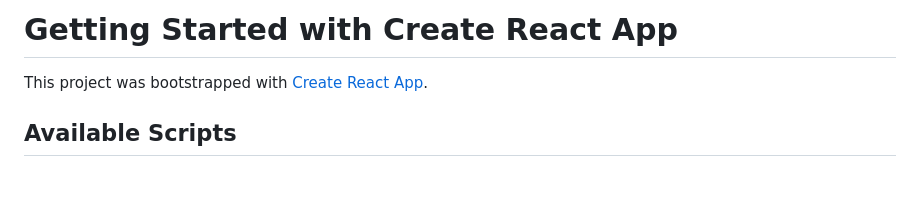
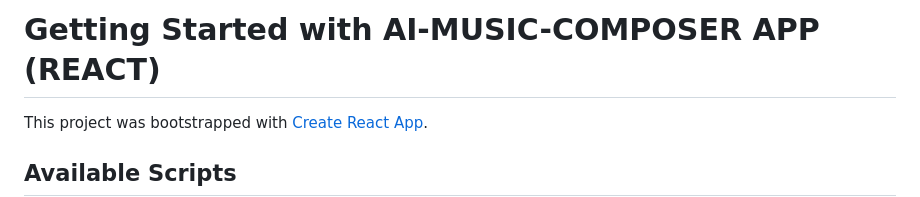
Before and after one commit to Agamsma/ai-music-composer, a Markdown page: README.md, the part around the change. Rendered like a GitHub page; blank space fills up the shorter version.

```diff
--- a/README.md
+++ b/README.md
@@ -1,4 +1,4 @@
-# Getting Started with Create React App
+# Getting Started with AI-MUSIC-COMPOSER APP (REACT)
 
 This project was bootstrapped with [Create React App](https://github.com/facebook/create-react-app).
 
```
